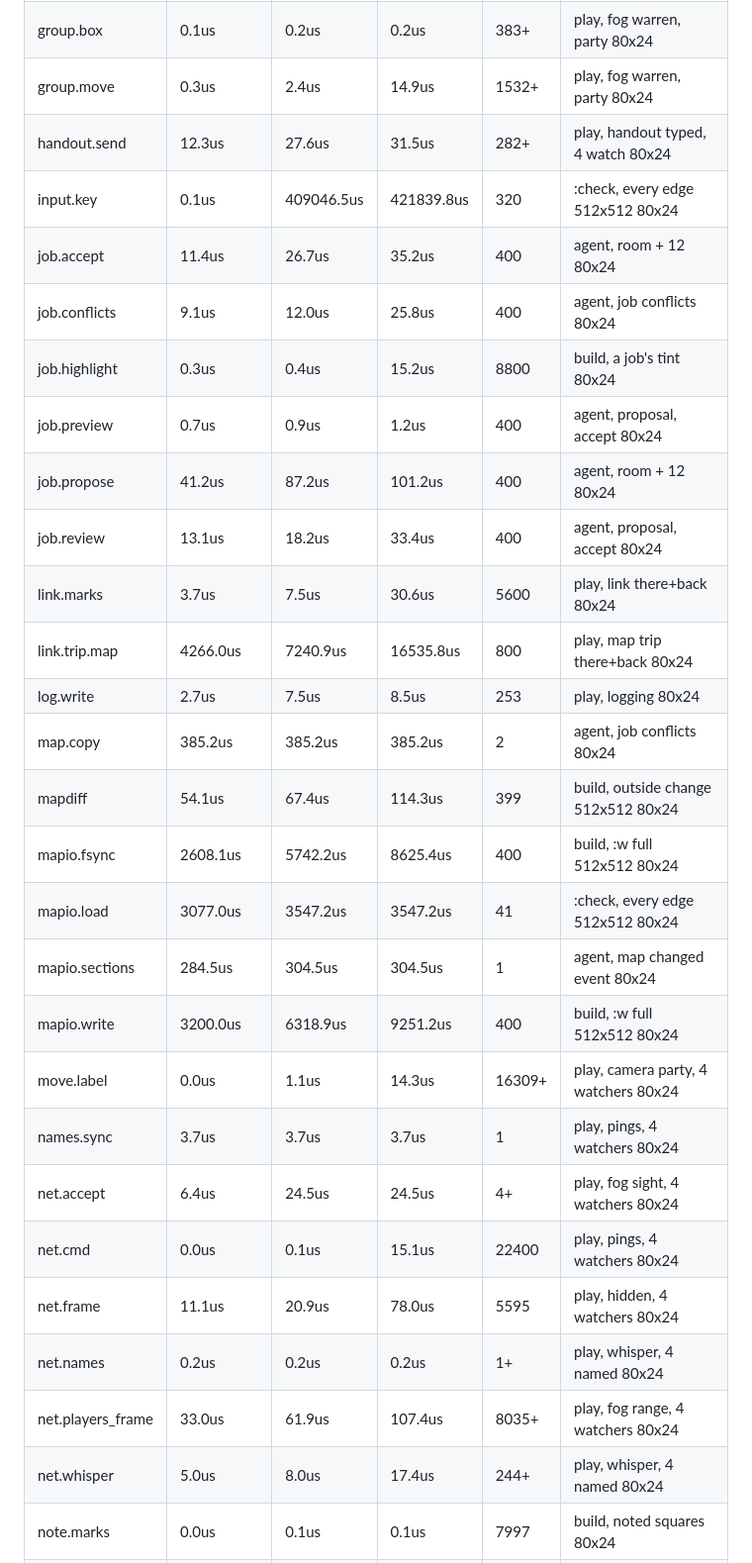
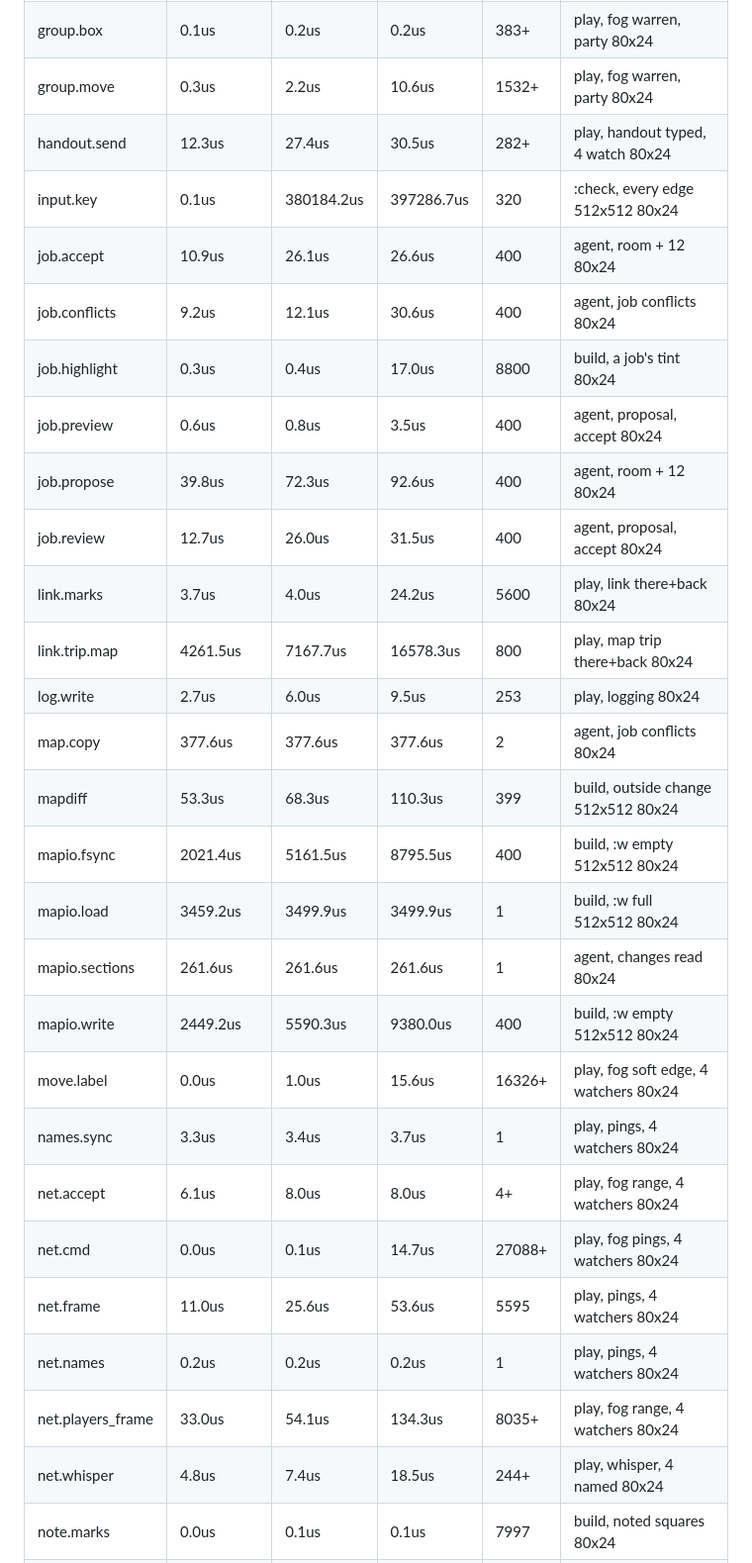
Before and after one commit to TheEmuDev/vtt-tui, a Markdown page: docs/PERFORMANCE.md, the part around one of its changes. Shown at 99% size. GitHub-like rendering.

```diff
--- a/docs/PERFORMANCE.md
+++ b/docs/PERFORMANCE.md
@@ -270,28 +270,28 @@ Machine: Intel Core i7-8700K @ 3.70GHz (6 cores, 12 threads, 4.7 GHz max, powers
 | group.box        |   0.1us |   0.2us |   0.2us |  383+ | play, fog warren, party 80x24 |
-| group.move       |   0.3us |   2.4us |  14.9us | 1532+ | play, fog warren, party 80x24 |
-| handout.send     |  12.3us |  27.6us |  31.5us |  282+ | play, handout typed, 4 watch 80x24 |
-| input.key        |   0.1us | 409046.5us | 421839.8us |   320 | :check, every edge 512x512 80x24 |
-| job.accept       |  11.4us |  26.7us |  35.2us |   400 | agent, room + 12 80x24 |
-| job.conflicts    |   9.1us |  12.0us |  25.8us |   400 | agent, job conflicts 80x24 |
-| job.highlight    |   0.3us |   0.4us |  15.2us |  8800 | build, a job's tint 80x24 |
-| job.preview      |   0.7us |   0.9us |   1.2us |   400 | agent, proposal, accept 80x24 |
-| job.propose      |  41.2us |  87.2us | 101.2us |   400 | agent, room + 12 80x24 |
-| job.review       |  13.1us |  18.2us |  33.4us |   400 | agent, proposal, accept 80x24 |
-| link.marks       |   3.7us |   7.5us |  30.6us |  5600 | play, link there+back 80x24 |
-| link.trip.map    | 4266.0us | 7240.9us | 16535.8us |   800 | play, map trip there+back 80x24 |
-| log.write        |   2.7us |   7.5us |   8.5us |   253 | play, logging 80x24    |
-| map.copy         | 385.2us | 385.2us | 385.2us |     2 | agent, job conflicts 80x24 |
-| mapdiff          |  54.1us |  67.4us | 114.3us |   399 | build, outside change 512x512 80x24 |
-| mapio.fsync      | 2608.1us | 5742.2us | 8625.4us |   400 | build, :w full 512x512 80x24 |
-| mapio.load       | 3077.0us | 3547.2us | 3547.2us |    41 | :check, every edge 512x512 80x24 |
-| mapio.sections   | 284.5us | 304.5us | 304.5us |     1 | agent, map changed event 80x24 |
-| mapio.write      | 3200.0us | 6318.9us | 9251.2us |   400 | build, :w full 512x512 80x24 |
-| move.label       |   0.0us |   1.1us |  14.3us | 16309+ | play, camera party, 4 watchers 80x24 |
-| names.sync       |   3.7us |   3.7us |   3.7us |     1 | play, pings, 4 watchers 80x24 |
-| net.accept       |   6.4us |  24.5us |  24.5us |    4+ | play, fog sight, 4 watchers 80x24 |
-| net.cmd          |   0.0us |   0.1us |  15.1us | 22400 | play, pings, 4 watchers 80x24 |
-| net.frame        |  11.1us |  20.9us |  78.0us |  5595 | play, hidden, 4 watchers 80x24 |
-| net.names        |   0.2us |   0.2us |   0.2us |    1+ | play, whisper, 4 named 80x24 |
-| net.players_frame |  33.0us |  61.9us | 107.4us | 8035+ | play, fog range, 4 watchers 80x24 |
-| net.whisper      |   5.0us |   8.0us |  17.4us |  244+ | play, whisper, 4 named 80x24 |
+| group.move       |   0.3us |   2.2us |  10.6us | 1532+ | play, fog warren, party 80x24 |
+| handout.send     |  12.3us |  27.4us |  30.5us |  282+ | play, handout typed, 4 watch 80x24 |
+| input.key        |   0.1us | 380184.2us | 397286.7us |   320 | :check, every edge 512x512 80x24 |
+| job.accept       |  10.9us |  26.1us |  26.6us |   400 | agent, room + 12 80x24 |
+| job.conflicts    |   9.2us |  12.1us |  30.6us |   400 | agent, job conflicts 80x24 |
+| job.highlight    |   0.3us |   0.4us |  17.0us |  8800 | build, a job's tint 80x24 |
+| job.preview      |   0.6us |   0.8us |   3.5us |   400 | agent, proposal, accept 80x24 |
+| job.propose      |  39.8us |  72.3us |  92.6us |   400 | agent, room + 12 80x24 |
+| job.review       |  12.7us |  26.0us |  31.5us |   400 | agent, proposal, accept 80x24 |
+| link.marks       |   3.7us |   4.0us |  24.2us |  5600 | play, link there+back 80x24 |
+| link.trip.map    | 4261.5us | 7167.7us | 16578.3us |   800 | play, map trip there+back 80x24 |
+| log.write        |   2.7us |   6.0us |   9.5us |   253 | play, logging 80x24    |
+| map.copy         | 377.6us | 377.6us | 377.6us |     2 | agent, job conflicts 80x24 |
+| mapdiff          |  53.3us |  68.3us | 110.3us |   399 | build, outside change 512x512 80x24 |
+| mapio.fsync      | 2021.4us | 5161.5us | 8795.5us |   400 | build, :w empty 512x512 80x24 |
+| mapio.load       | 3459.2us | 3499.9us | 3499.9us |     1 | build, :w full 512x512 80x24 |
+| mapio.sections   | 261.6us | 261.6us | 261.6us |     1 | agent, changes read 80x24 |
+| mapio.write      | 2449.2us | 5590.3us | 9380.0us |   400 | build, :w empty 512x512 80x24 |
+| move.label       |   0.0us |   1.0us |  15.6us | 16326+ | play, fog soft edge, 4 watchers 80x24 |
+| names.sync       |   3.3us |   3.4us |   3.7us |     1 | play, pings, 4 watchers 80x24 |
+| net.accept       |   6.1us |   8.0us |   8.0us |    4+ | play, fog range, 4 watchers 80x24 |
+| net.cmd          |   0.0us |   0.1us |  14.7us | 27088+ | play, fog pings, 4 watchers 80x24 |
+| net.frame        |  11.0us |  25.6us |  53.6us |  5595 | play, pings, 4 watchers 80x24 |
+| net.names        |   0.2us |   0.2us |   0.2us |     1 | play, pings, 4 watchers 80x24 |
+| net.players_frame |  33.0us |  54.1us | 134.3us | 8035+ | play, fog range, 4 watchers 80x24 |
+| net.whisper      |   4.8us |   7.4us |  18.5us |  244+ | play, whisper, 4 named 80x24 |
 | note.marks       |   0.0us |   0.1us |   0.1us |  7997 | build, noted squares 80x24 |
```
Also changed, not shown: other parts of docs/PERFORMANCE.md (+343 -335 lines), docs/V2.md (+3 -1 lines).
